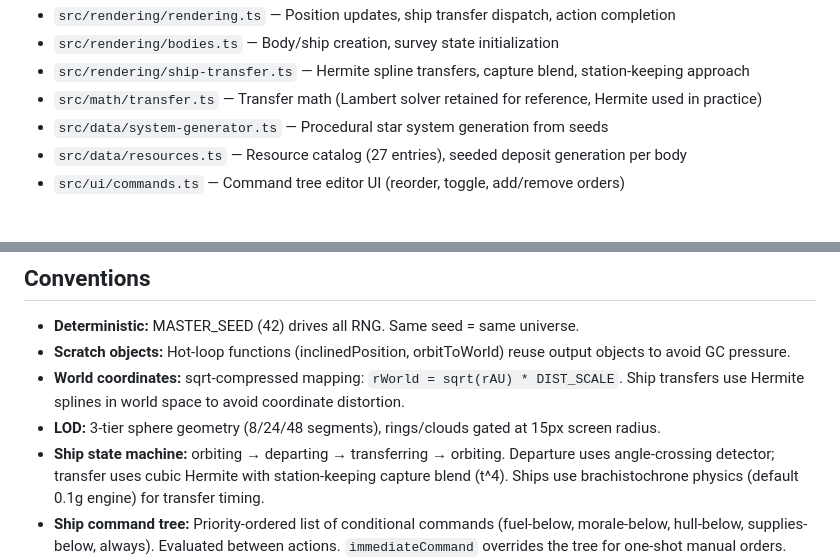
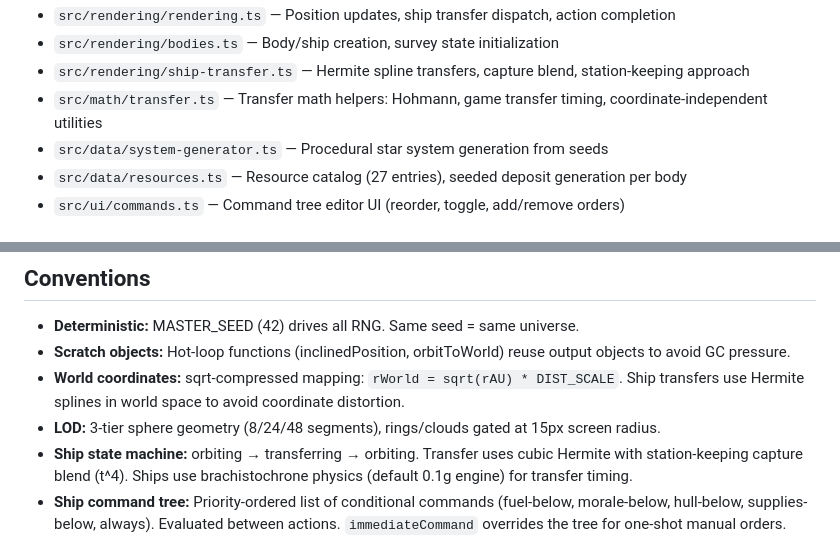
Before and after one commit to ilude/drift, a Markdown page: .claude/CLAUDE.md, 2 parts joined by grey strips. GitHub-like rendering.

Commit message:
docs: update ship state machine documentation
- Change state machine description from 'orbiting → departing → transferring → orbiting'
  to 'orbiting → transferring → orbiting'
- Documents removal of departing state as part of transfer system simplification

```diff
--- a/.claude/CLAUDE.md
+++ b/.claude/CLAUDE.md
@@ -64,7 +64,7 @@ core/utils.ts, math/orbit.ts, math/visual.ts  (pure math, no app imports)
 - `src/rendering/rendering.ts` — Position updates, ship transfer dispatch, action completion
 - `src/rendering/bodies.ts` — Body/ship creation, survey state initialization
 - `src/rendering/ship-transfer.ts` — Hermite spline transfers, capture blend, station-keeping approach
-- `src/math/transfer.ts` — Transfer math (Lambert solver retained for reference, Hermite used in practice)
+- `src/math/transfer.ts` — Transfer math helpers: Hohmann, game transfer timing, coordinate-independent utilities
 - `src/data/system-generator.ts` — Procedural star system generation from seeds
 - `src/data/resources.ts` — Resource catalog (27 entries), seeded deposit generation per body
 - `src/ui/commands.ts` — Command tree editor UI (reorder, toggle, add/remove orders)
@@ -82,7 +82,7 @@ core/utils.ts, math/orbit.ts, math/visual.ts  (pure math, no app imports)
 - **Scratch objects:** Hot-loop functions (inclinedPosition, orbitToWorld) reuse output objects to avoid GC pressure.
 - **World coordinates:** sqrt-compressed mapping: `rWorld = sqrt(rAU) * DIST_SCALE`. Ship transfers use Hermite splines in world space to avoid coordinate distortion.
 - **LOD:** 3-tier sphere geometry (8/24/48 segments), rings/clouds gated at 15px screen radius.
-- **Ship state machine:** orbiting → departing → transferring → orbiting. Departure uses angle-crossing detector; transfer uses cubic Hermite with station-keeping capture blend (t^4). Ships use brachistochrone physics (default 0.1g engine) for transfer timing.
+- **Ship state machine:** orbiting → transferring → orbiting. Transfer uses cubic Hermite with station-keeping capture blend (t^4). Ships use brachistochrone physics (default 0.1g engine) for transfer timing.
 - **Ship command tree:** Priority-ordered list of conditional commands (fuel-below, morale-below, hull-below, supplies-below, always). Evaluated between actions. `immediateCommand` overrides the tree for one-shot manual orders.
 - **Ship simulation:** `tickShipSimulation()` runs per-frame: morale decay (1.5 exponent past 180-day deployment limit), maintenance age, malfunction checks (every 30 days during transfers), fuel drain (station-keeping rates), gradual recovery during actions (refuel: 20%/day, overhaul: +20 hull+supplies/day, shore leave: +5 morale/day).
 - **Survey system:** Multi-level surveys (1-3) revealing progressively rarer resources. Duration scales with body type and crew/hull condition. `surveyMultiplier` state setting for difficulty tuning.
```
